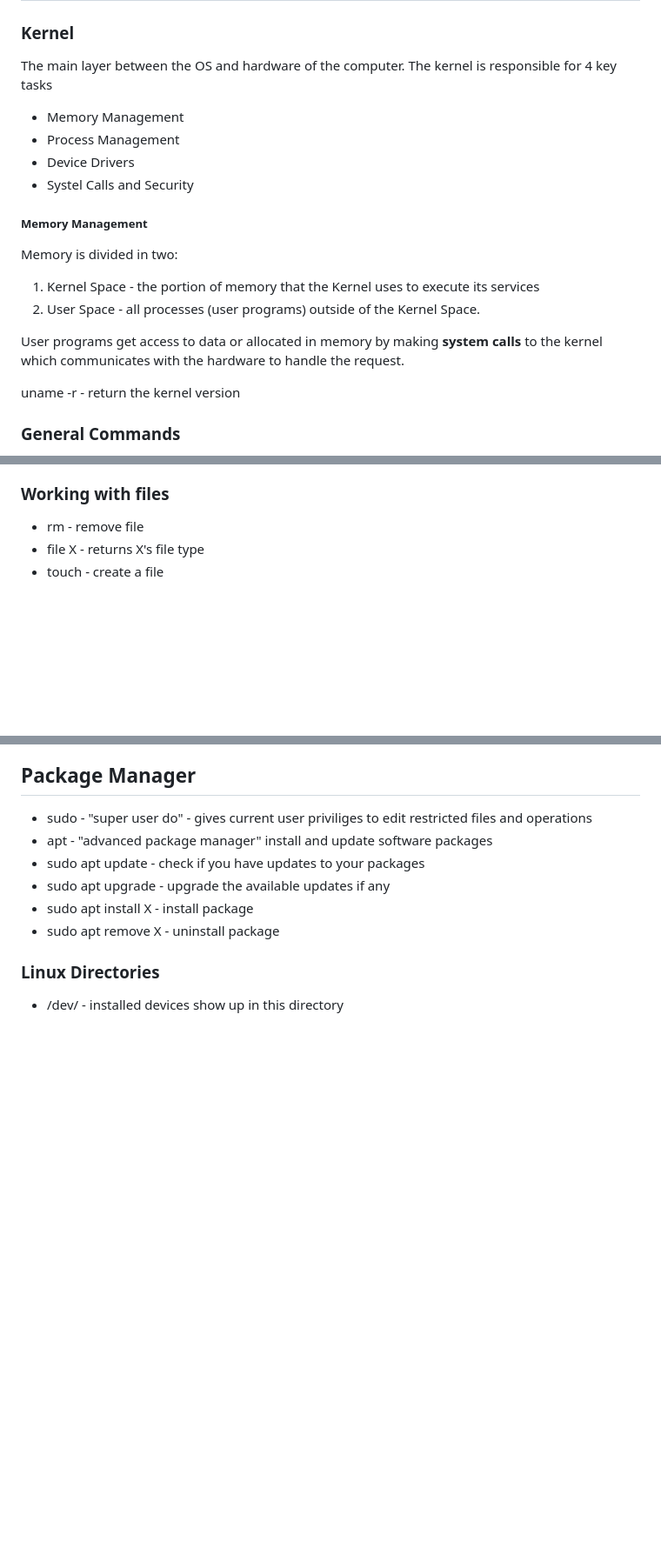
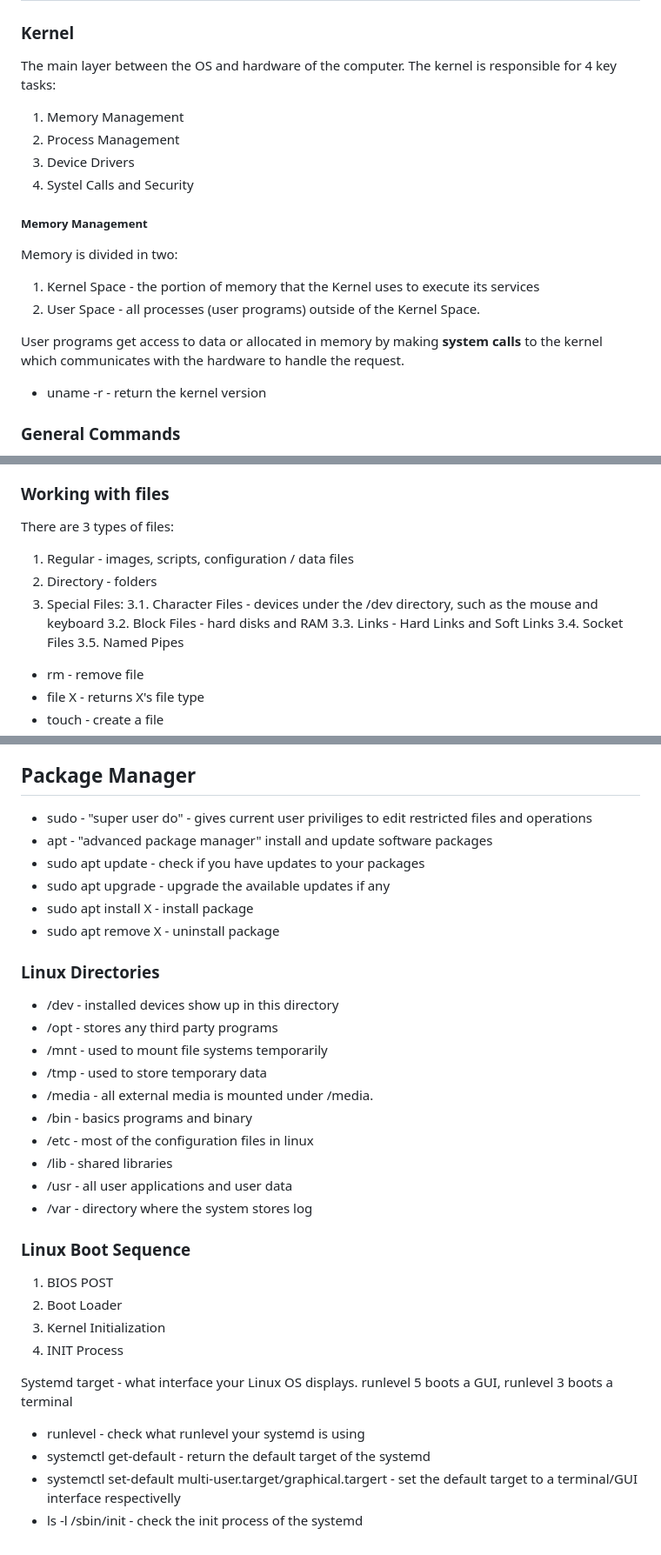
Before and after one commit to 100yann/Bash-Git-Commands, a Markdown page: linux.md, 3 parts joined by grey strips. Shown: that part at 87% size. GitHub-like rendering; blank space fills up the shorter version.

```diff
--- a/linux.md
+++ b/linux.md
@@ -2,11 +2,11 @@
 
 ### Kernel
 The main layer between the OS and hardware of the computer.
-The kernel is responsible for 4 key tasks
-- Memory Management
-- Process Management
-- Device Drivers
-- Systel Calls and Security
+The kernel is responsible for 4 key tasks:
+1. Memory Management
+2. Process Management
+3. Device Drivers
+4. Systel Calls and Security
 
 ##### Memory Management
 Memory is divided in two:
@@ -15,7 +15,7 @@ Memory is divided in two:
 
 User programs get access to data or allocated in memory by making **system calls** to the kernel which communicates with the hardware to handle the request.
 
-uname -r - return the kernel version
+- uname -r - return the kernel version
 
 ### General Commands
 man x - manual for X command
@@ -40,6 +40,16 @@ alias newcommand=existingcommand - set an existing command to a new custom comma
 
 
 ### Working with files
+There are 3 types of files:
+1. Regular - images, scripts, configuration / data files
+2. Directory - folders
+3. Special Files:
+   3.1. Character Files - devices under the /dev directory, such as the mouse and keyboard
+   3.2. Block Files - hard disks and RAM
+   3.3. Links - Hard Links and Soft Links
+   3.4. Socket Files
+   3.5. Named Pipes
+
 - rm - remove file
 - file X - returns X's file type
 - touch - create a file
@@ -91,4 +102,25 @@ alias newcommand=existingcommand - set an existing command to a new custom comma
 - sudo apt remove X - uninstall package
 
 ### Linux Directories
-- /dev/ - installed devices show up in this directory
+- /dev - installed devices show up in this directory
+- /opt - stores any third party programs
+- /mnt - used to mount file systems temporarily
+- /tmp - used to store temporary data
+- /media - all external media is mounted under /media.
+- /bin - basics programs and binary
+- /etc - most of the configuration files in linux
+- /lib - shared libraries
+- /usr - all user applications and user data
+- /var - directory where the system stores log
+
+### Linux Boot Sequence
+1. BIOS POST
+2. Boot Loader
+3. Kernel Initialization
+4. INIT Process
+
+Systemd target - what interface your Linux OS displays. runlevel 5 boots a GUI, runlevel 3 boots a terminal
+- runlevel - check what runlevel your systemd is using
+- systemctl get-default - return the default target of the systemd
+- systemctl set-default multi-user.target/graphical.targert - set the default target to a terminal/GUI interface respectivelly
+- ls -l /sbin/init - check the init process of the systemd
```
Also changed, not shown: other parts of linux.md (+1 -0 lines).
